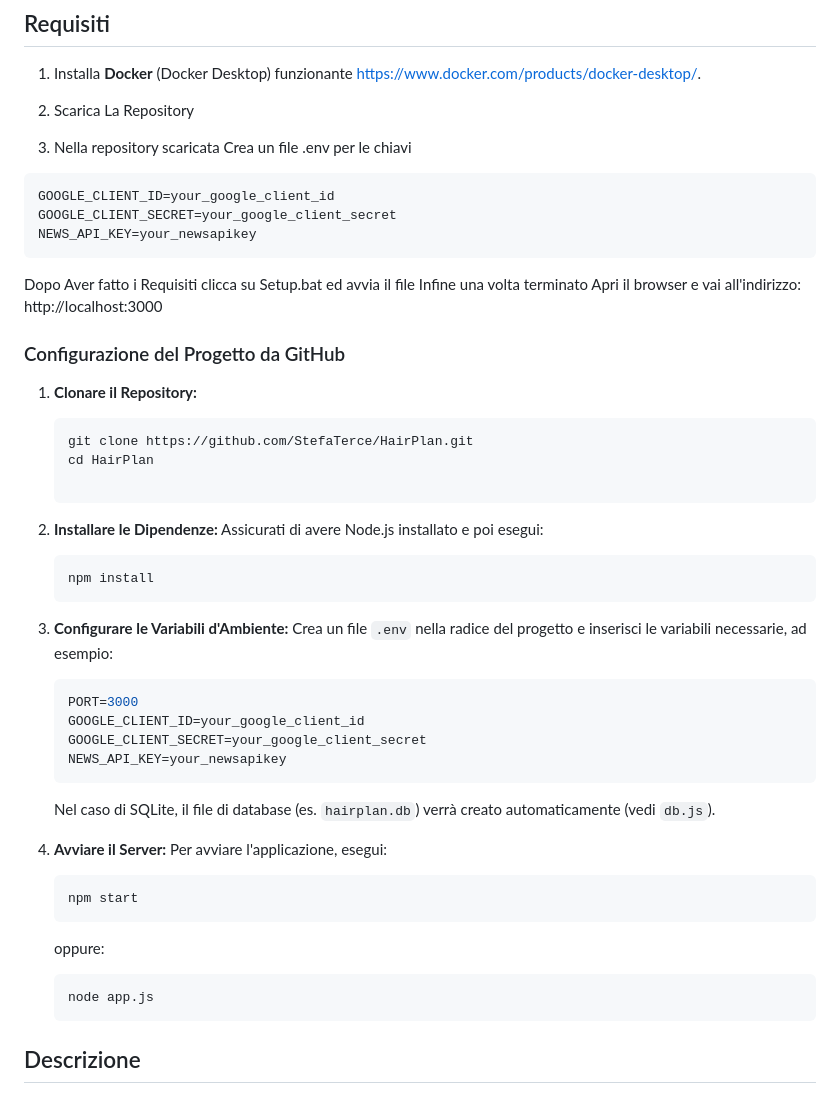
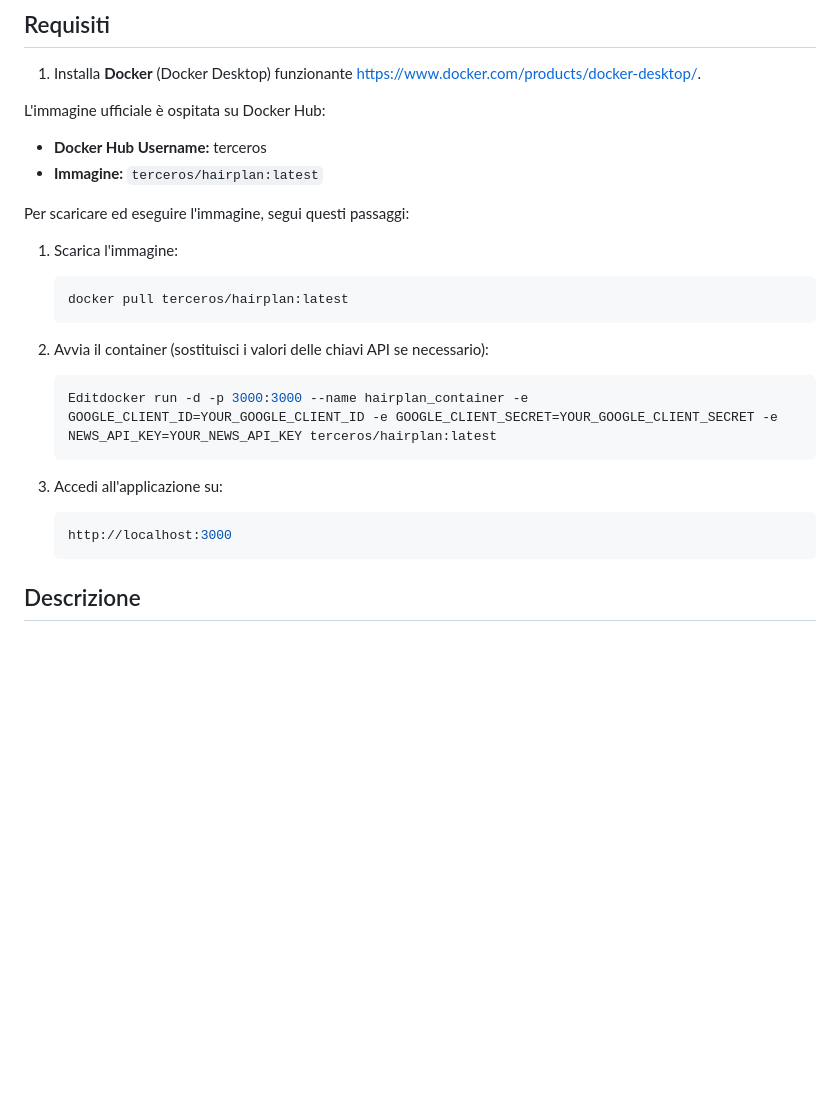
Before and after one commit to StefaTerce/HairPlan, a Markdown page: README.md, the part around the change. Rendered like a GitHub page; blank space fills up the shorter version.

````diff
--- a/README.md
+++ b/README.md
@@ -6,48 +6,24 @@
 ## Requisiti
 1. Installa **Docker** (Docker Desktop) funzionante https://www.docker.com/products/docker-desktop/.
 
-2. Scarica La Repository
+L'immagine ufficiale è ospitata su Docker Hub:
+- **Docker Hub Username:** terceros
+- **Immagine:** `terceros/hairplan:latest`
 
-3. Nella repository scaricata Crea un file .env per le chiavi
-```bash
-GOOGLE_CLIENT_ID=your_google_client_id
-GOOGLE_CLIENT_SECRET=your_google_client_secret
-NEWS_API_KEY=your_newsapikey
-```
-Dopo Aver fatto i Requisiti clicca su Setup.bat ed avvia il file
-Infine una volta terminato Apri il browser e vai all'indirizzo: http://localhost:3000
+Per scaricare ed eseguire l'immagine, segui questi passaggi:
 
-### Configurazione del Progetto da GitHub
-
-1. **Clonare il Repository:**
+1. Scarica l'immagine:
    ```bash
-   git clone https://github.com/StefaTerce/HairPlan.git
-   cd HairPlan
-
-2. **Installare le Dipendenze:**
-   Assicurati di avere Node.js installato e poi esegui:
-   ```bash
-   npm install
+   docker pull terceros/hairplan:latest
    ```
 
-3. **Configurare le Variabili d'Ambiente:**
-   Crea un file `.env` nella radice del progetto e inserisci le variabili necessarie, ad esempio:
-   ```env
-   PORT=3000
-   GOOGLE_CLIENT_ID=your_google_client_id
-   GOOGLE_CLIENT_SECRET=your_google_client_secret
-   NEWS_API_KEY=your_newsapikey
+2. Avvia il container (sostituisci i valori delle chiavi API se necessario):
+   ```bash
+   Editdocker run -d -p 3000:3000 --name hairplan_container -e GOOGLE_CLIENT_ID=YOUR_GOOGLE_CLIENT_ID -e GOOGLE_CLIENT_SECRET=YOUR_GOOGLE_CLIENT_SECRET -e NEWS_API_KEY=YOUR_NEWS_API_KEY terceros/hairplan:latest
    ```
-   Nel caso di SQLite, il file di database (es. `hairplan.db`) verrà creato automaticamente (vedi `db.js`).
-
-4. **Avviare il Server:**
-   Per avviare l'applicazione, esegui:
+3. Accedi all'applicazione su:
    ```bash
-   npm start
-   ```
-   oppure:
-   ```bash
-   node app.js
+   http://localhost:3000
    ```
 
 ## Descrizione
````
